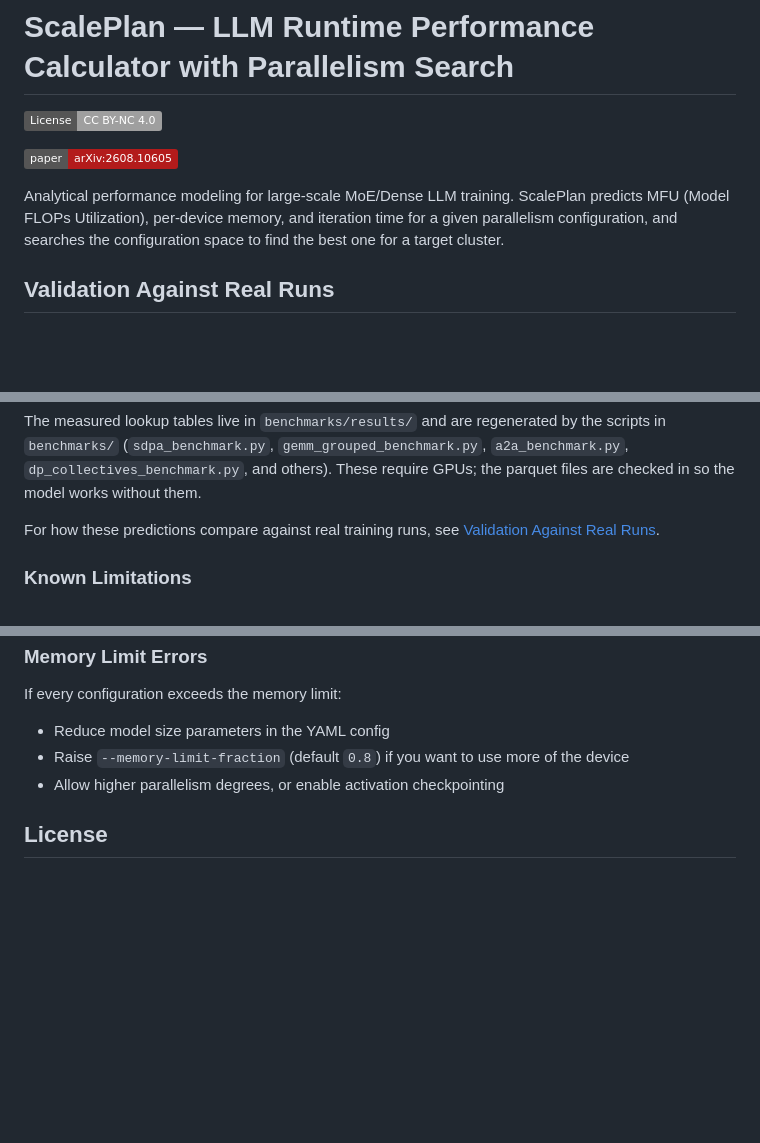
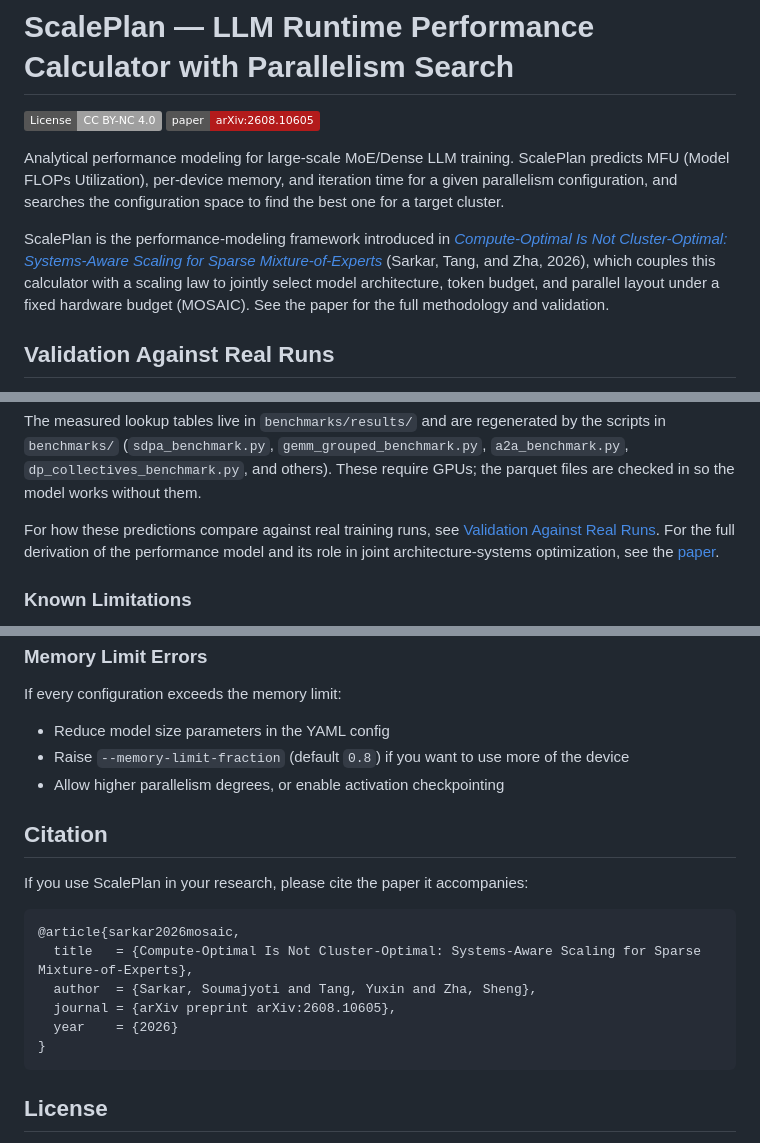
Before and after one commit to dmlc/ScalePlan, a Markdown page: README.md, 3 parts joined by grey strips. Drawn GitHub-style; badges without logos; blank space fills up the shorter version.

````diff
--- a/README.md
+++ b/README.md
@@ -1,13 +1,19 @@
 # ScalePlan — LLM Runtime Performance Calculator with Parallelism Search
 
 [![License: CC BY-NC 4.0](https://img.shields.io/badge/License-CC%20BY--NC%204.0-lightgrey.svg)](https://creativecommons.org/licenses/by-nc/4.0/)
-
 [![Paper](https://img.shields.io/badge/paper-arXiv%3A2608.10605-b31b1b.svg)](https://arxiv.org/pdf/2608.10605)
 
 Analytical performance modeling for large-scale MoE/Dense LLM training. ScalePlan
 predicts MFU (Model FLOPs Utilization), per-device memory, and iteration time for
 a given parallelism configuration, and searches the configuration space to find
 the best one for a target cluster.
+
+ScalePlan is the performance-modeling framework introduced in
+[*Compute-Optimal Is Not Cluster-Optimal: Systems-Aware Scaling for Sparse
+Mixture-of-Experts*](https://arxiv.org/pdf/2608.10605) (Sarkar, Tang, and Zha,
+2026), which couples this calculator with a scaling law to jointly select
+model architecture, token budget, and parallel layout under a fixed hardware
+budget (MOSAIC). See the paper for the full methodology and validation.
 
 ## Validation Against Real Runs
 
@@ -205,7 +211,9 @@ the scripts in `benchmarks/` (`sdpa_benchmark.py`, `gemm_grouped_benchmark.py`,
 GPUs; the parquet files are checked in so the model works without them.
 
 For how these predictions compare against real training runs, see
-[Validation Against Real Runs](#validation-against-real-runs).
+[Validation Against Real Runs](#validation-against-real-runs). For the full
+derivation of the performance model and its role in joint architecture-systems
+optimization, see the [paper](https://arxiv.org/pdf/2608.10605).
 
 ### Known Limitations
 
@@ -248,6 +256,19 @@ If every configuration exceeds the memory limit:
 - Raise `--memory-limit-fraction` (default `0.8`) if you want to use more of the device
 - Allow higher parallelism degrees, or enable activation checkpointing
 
+## Citation
+
+If you use ScalePlan in your research, please cite the paper it accompanies:
+
+```bibtex
+@article{sarkar2026mosaic,
+  title   = {Compute-Optimal Is Not Cluster-Optimal: Systems-Aware Scaling for Sparse Mixture-of-Experts},
+  author  = {Sarkar, Soumajyoti and Tang, Yuxin and Zha, Sheng},
+  journal = {arXiv preprint arXiv:2608.10605},
+  year    = {2026}
+}
+```
+
 ## License
 
 ScalePlan is licensed under the [Creative Commons
````
